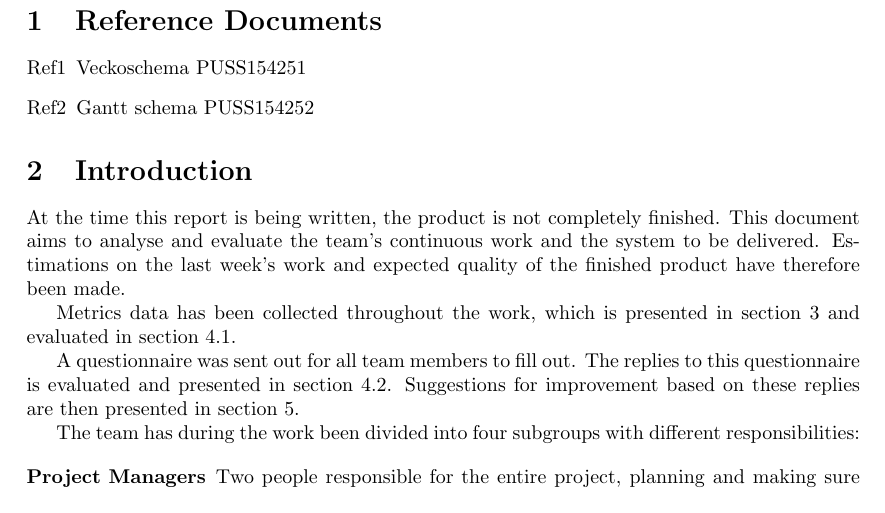
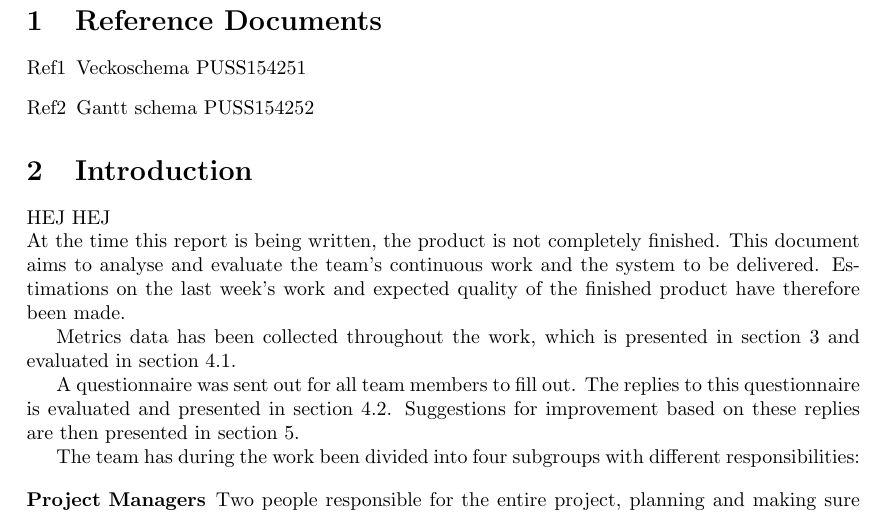
Before and after one commit to ockka/ETSN05-Group2, a LaTeX document (docs/PFR/PFR.tex): part of page 3 of 14, cut so that both start at the same text. Compiled offline with pdfLaTeX.

Commit message:
Test pfr

```diff
--- a/docs/PFR/PFR.tex
+++ b/docs/PFR/PFR.tex
@@ -87,6 +87,7 @@ Jacob Mejvik
 
 
 \section{Introduction}
+HEJ HEJ \\
 At the time this report is being written, the product is not completely finished. This document aims to analyse and evaluate the team's continuous work and the system to be delivered. Estimations on the last week's work and expected quality of the finished product have therefore been made.
 
 Metrics data has been collected throughout the work, which is presented in section~\ref{sec:metr} and evaluated in section~\ref{sec:meval}.
```
